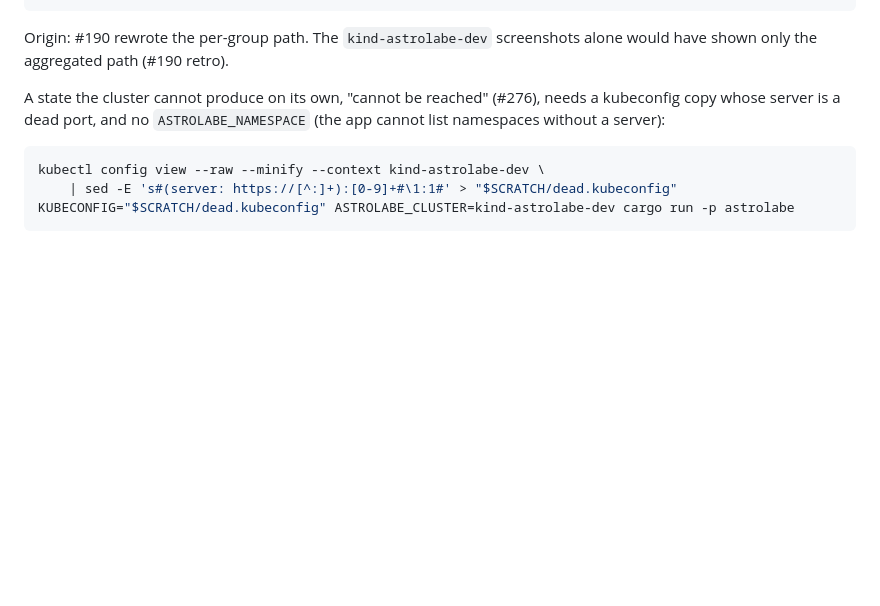
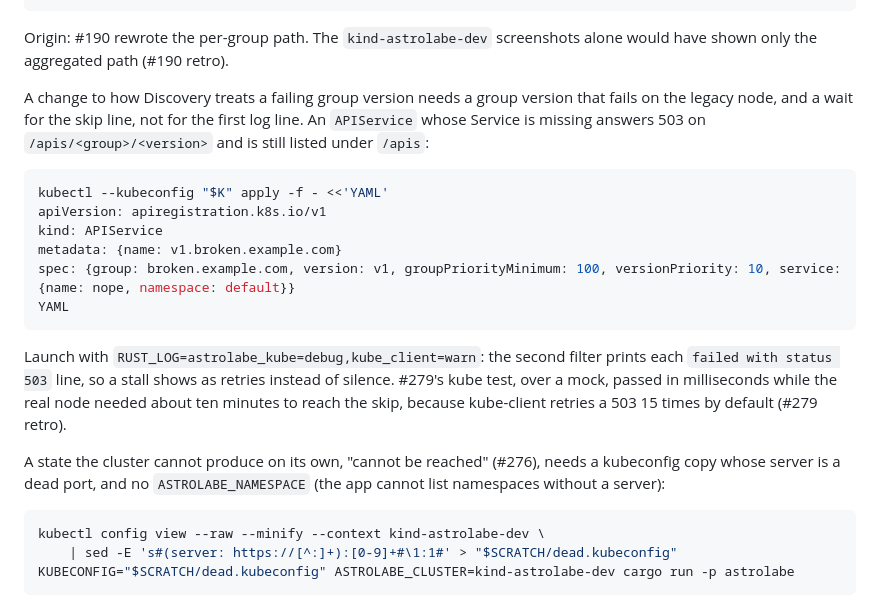
Before and after one commit to jasonwun/Astrolabe, a Markdown page: docs/agents/manual-check.md, the part around the change. Rendered like a GitHub page; blank space fills up the shorter version.

````diff
--- a/docs/agents/manual-check.md
+++ b/docs/agents/manual-check.md
@@ -91,6 +91,26 @@ kind delete cluster --name legacy-<issue>
 
 Origin: #190 rewrote the per-group path. The `kind-astrolabe-dev`
 screenshots alone would have shown only the aggregated path (#190 retro).
+
+A change to how Discovery treats a failing group version needs a group
+version that fails on the legacy node, and a wait for the skip line, not
+for the first log line. An `APIService` whose Service is missing answers
+503 on `/apis/<group>/<version>` and is still listed under `/apis`:
+
+```sh
+kubectl --kubeconfig "$K" apply -f - <<'YAML'
+apiVersion: apiregistration.k8s.io/v1
+kind: APIService
+metadata: {name: v1.broken.example.com}
+spec: {group: broken.example.com, version: v1, groupPriorityMinimum: 100, versionPriority: 10, service: {name: nope, namespace: default}}
+YAML
+```
+
+Launch with `RUST_LOG=astrolabe_kube=debug,kube_client=warn`: the second
+filter prints each `failed with status 503` line, so a stall shows as
+retries instead of silence. #279's kube test, over a mock, passed in
+milliseconds while the real node needed about ten minutes to reach the
+skip, because kube-client retries a 503 15 times by default (#279 retro).
 
 A state the cluster cannot produce on its own, "cannot be reached" (#276),
 needs a kubeconfig copy whose server is a dead port, and no
````
Also changed, not shown: docs/agents/testing.md (+8 -0 lines).
